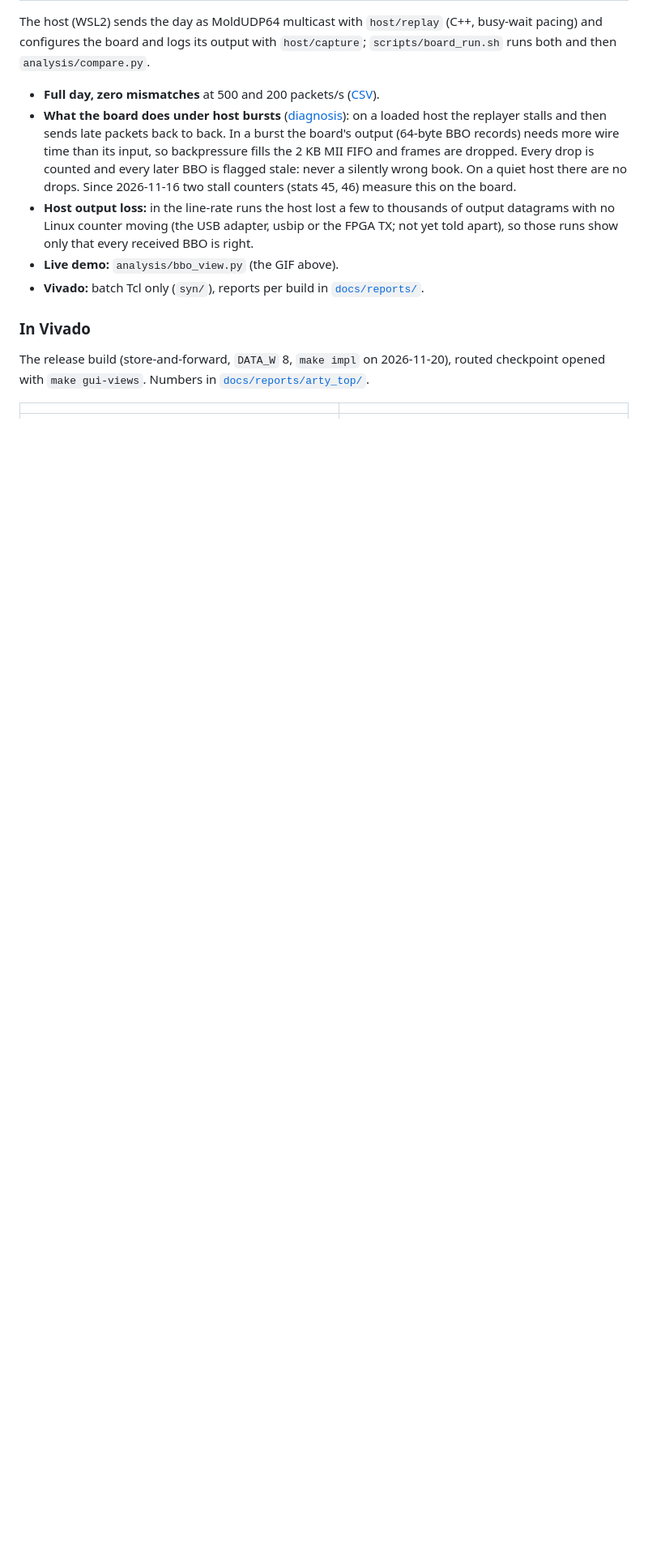
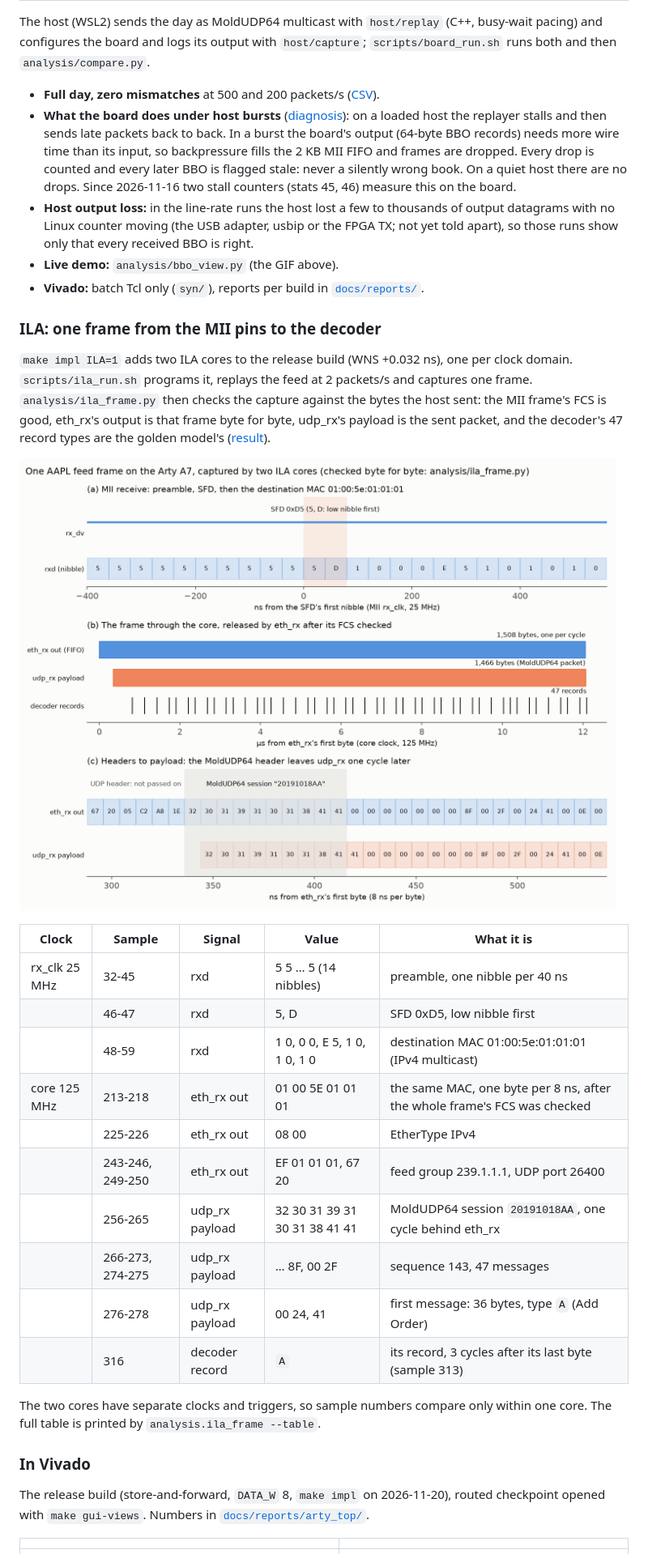
Before and after one commit to RodeanAzari/fpga-itch-orderbook, a Markdown page: README.md, the part around one of its changes. Shown at 81% size. Rendered like a GitHub page; pictures changed too: docs/media/2026-11-21_phase-b_ila-frame-mii-to-decoder.png (added); blank space fills up the shorter version.

```diff
--- a/README.md
+++ b/README.md
@@ -332,6 +332,33 @@ pacing) and configures the board and logs its output with `host/capture`;
 - **Live demo:** `analysis/bbo_view.py` (the GIF above).
 - **Vivado:** batch Tcl only (`syn/`), reports per build in [`docs/reports/`](docs/reports/).
 
+### ILA: one frame from the MII pins to the decoder
+
+`make impl ILA=1` adds two ILA cores to the release build (WNS +0.032 ns), one per
+clock domain. `scripts/ila_run.sh` programs it, replays the feed at 2 packets/s and
+captures one frame. `analysis/ila_frame.py` then checks the capture against the bytes
+the host sent: the MII frame's FCS is good, eth_rx's output is that frame byte for byte,
+udp_rx's payload is the sent packet, and the decoder's 47 record types are the golden
+model's ([result](data/results/2026-11-21_ila_frame_board.md)).
+
+![ILA capture of one feed frame](docs/media/2026-11-21_phase-b_ila-frame-mii-to-decoder.png)
+
+| Clock | Sample | Signal | Value | What it is |
+|---|---|---|---|---|
+| rx_clk 25 MHz | 32-45 | rxd | 5 5 … 5 (14 nibbles) | preamble, one nibble per 40 ns |
+| | 46-47 | rxd | 5, D | SFD 0xD5, low nibble first |
+| | 48-59 | rxd | 1 0, 0 0, E 5, 1 0, 1 0, 1 0 | destination MAC 01:00:5e:01:01:01 (IPv4 multicast) |
+| core 125 MHz | 213-218 | eth_rx out | 01 00 5E 01 01 01 | the same MAC, one byte per 8 ns, after the whole frame's FCS was checked |
+| | 225-226 | eth_rx out | 08 00 | EtherType IPv4 |
+| | 243-246, 249-250 | eth_rx out | EF 01 01 01, 67 20 | feed group 239.1.1.1, UDP port 26400 |
+| | 256-265 | udp_rx payload | 32 30 31 39 31 30 31 38 41 41 | MoldUDP64 session `20191018AA`, one cycle behind eth_rx |
+| | 266-273, 274-275 | udp_rx payload | … 8F, 00 2F | sequence 143, 47 messages |
+| | 276-278 | udp_rx payload | 00 24, 41 | first message: 36 bytes, type `A` (Add Order) |
+| | 316 | decoder record | `A` | its record, 3 cycles after its last byte (sample 313) |
+
+The two cores have separate clocks and triggers, so sample numbers compare only within
+one core. The full table is printed by `analysis.ila_frame --table`.
+
 ### In Vivado
 
 The release build (store-and-forward, `DATA_W` 8, `make impl` on 2026-11-20), routed
```
Also changed, not shown: other parts of README.md (+5 -5 lines), data/results/2026-11-21_ila_frame_board.md (added, +46 -0 lines), docs/log.md (+25 -0 lines), docs/portfolio-todo.md (+5 -1 lines), 5 other files.
